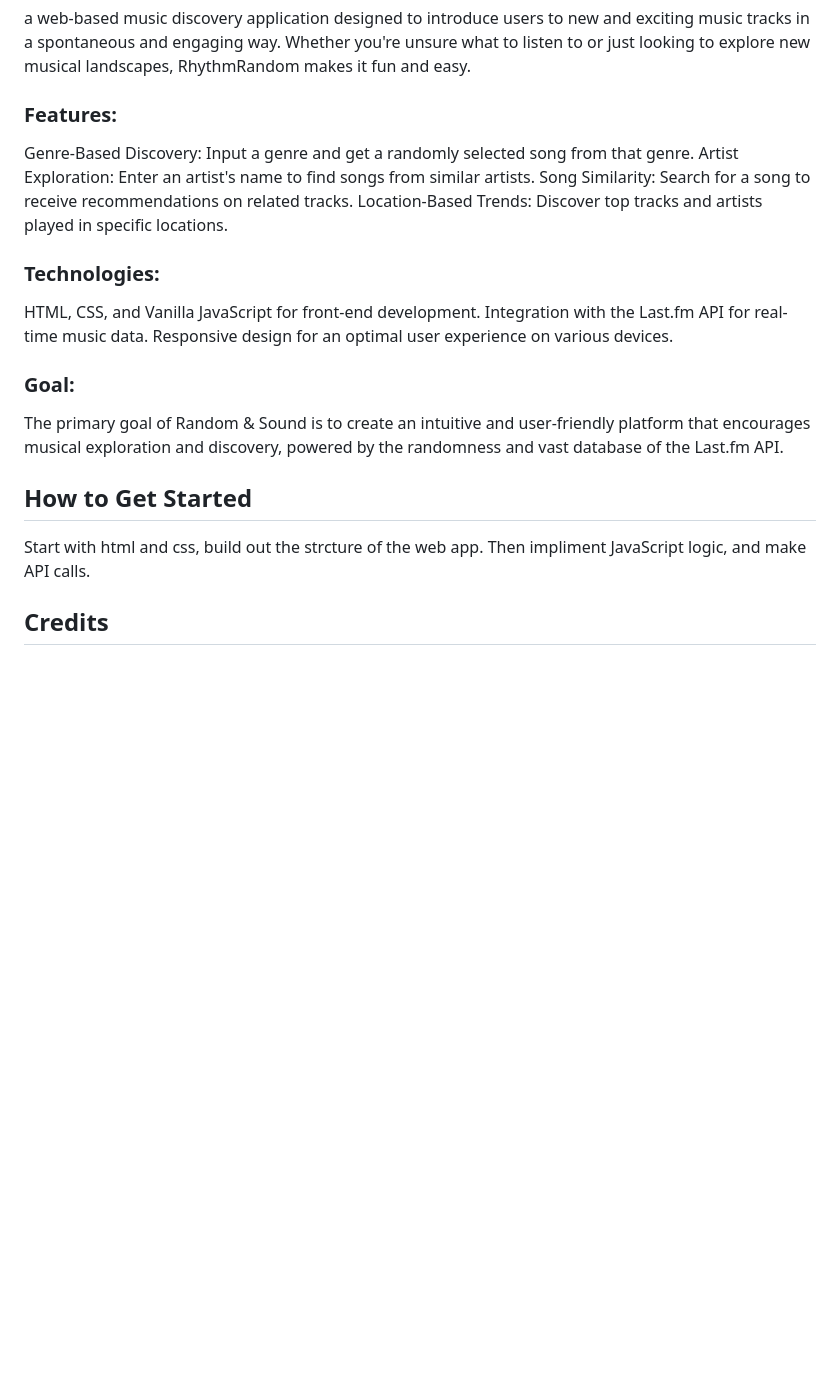
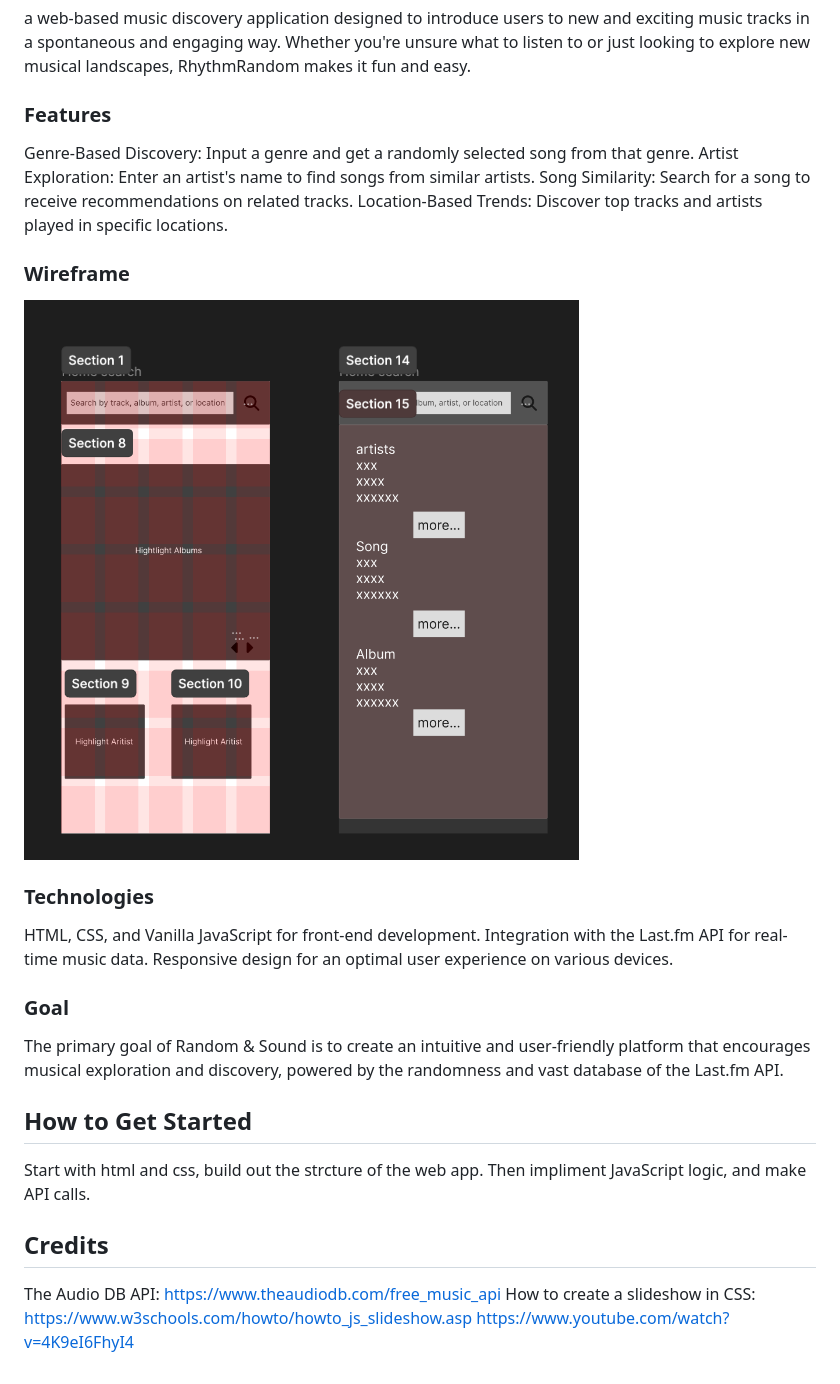
Before and after one commit to aquaj0y/randomsound, a Markdown page: README.md, the part around the change. GitHub-like rendering; pictures changed too: wireframe.png (added); blank space fills up the shorter version.

Commit message:
add wireframe to README file

```diff
--- a/README.md
+++ b/README.md
@@ -4,18 +4,21 @@ Random & Sound
 ## Description
 a web-based music discovery application designed to introduce users to new and exciting music tracks in a spontaneous and engaging way. Whether you're unsure what to listen to or just looking to explore new musical landscapes, RhythmRandom makes it fun and easy.
 
-### Features:
+### Features
 Genre-Based Discovery: Input a genre and get a randomly selected song from that genre.
 Artist Exploration: Enter an artist's name to find songs from similar artists.
 Song Similarity: Search for a song to receive recommendations on related tracks.
 Location-Based Trends: Discover top tracks and artists played in specific locations.
 
-### Technologies:
+### Wireframe
+![image](wireframe.png)
+
+### Technologies
 HTML, CSS, and Vanilla JavaScript for front-end development.
 Integration with the Last.fm API for real-time music data.
 Responsive design for an optimal user experience on various devices.
 
-### Goal:
+### Goal
 The primary goal of Random & Sound is to create an intuitive and user-friendly platform that encourages musical exploration and discovery, powered by the randomness and vast database of the Last.fm API.
 
 
@@ -24,3 +27,8 @@ Start with html and css, build out the strcture of the web app.
 Then impliment JavaScript logic, and make API calls.
 
 ## Credits
+The Audio DB API:
+https://www.theaudiodb.com/free_music_api
+How to create a slideshow in CSS:
+https://www.w3schools.com/howto/howto_js_slideshow.asp
+https://www.youtube.com/watch?v=4K9eI6FhyI4
```
Also changed, not shown: 1 other file.
